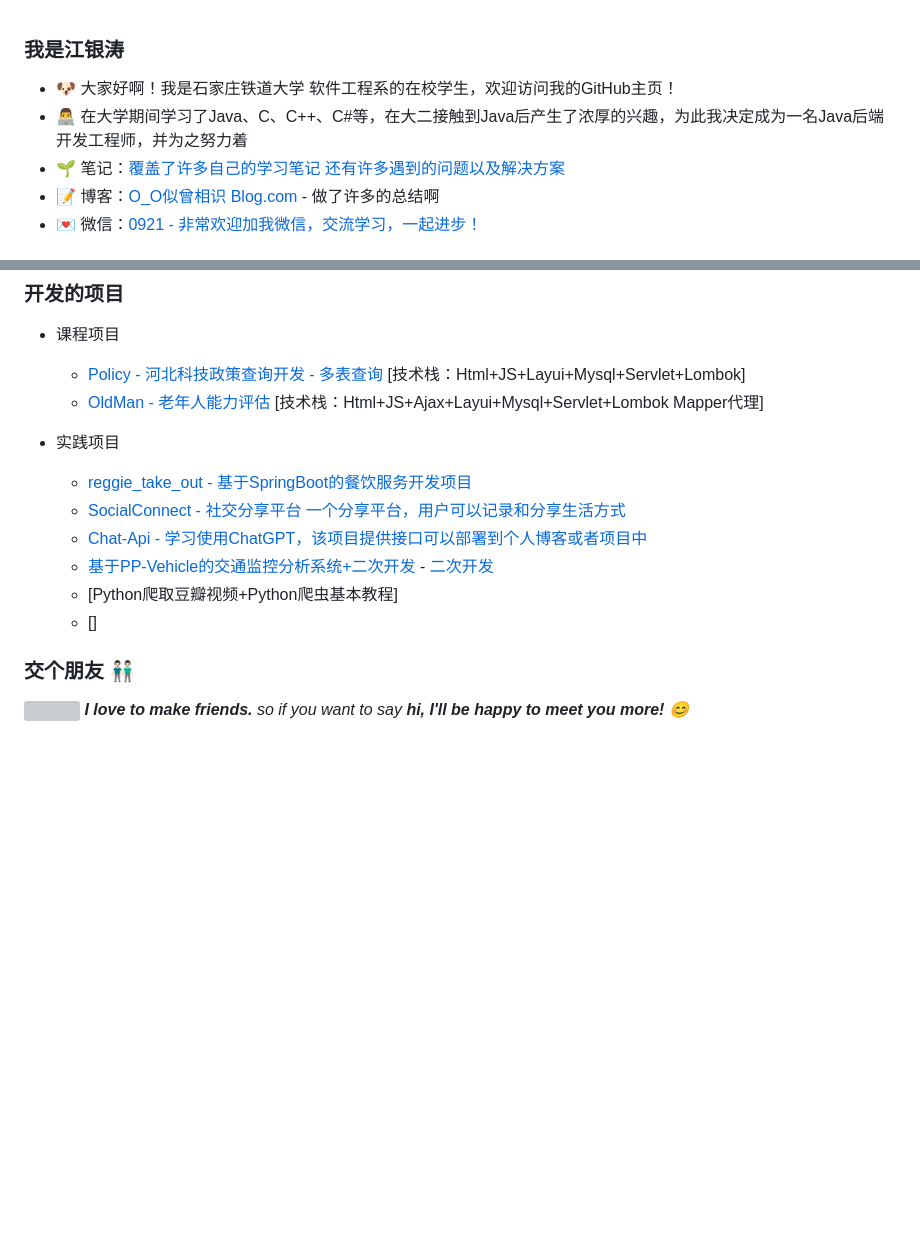
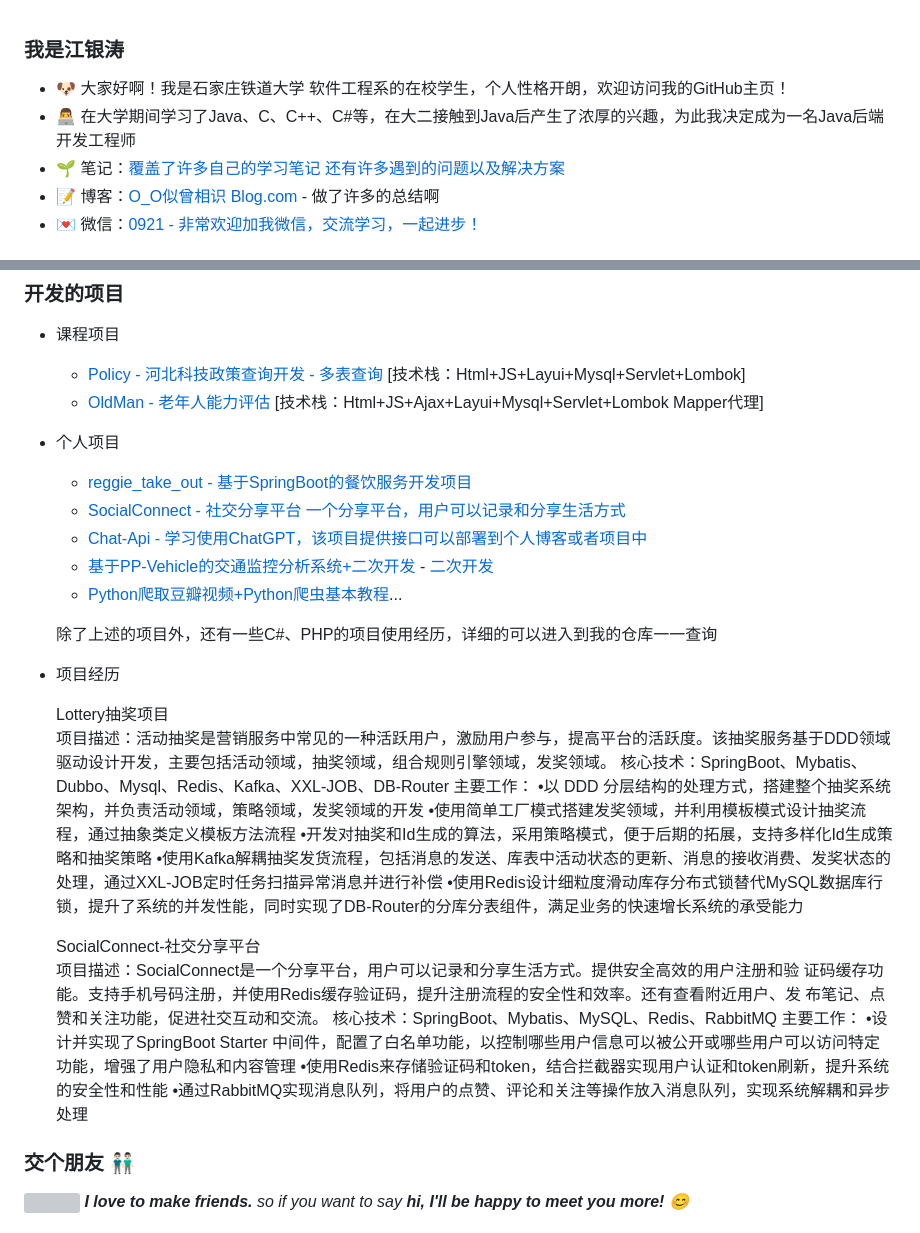
Before and after one commit to jyt0921/jyt0921, a Markdown page: README.md, 2 parts joined by grey strips. Rendered like a GitHub page; blank space fills up the shorter version; grey boxes are pictures that could not be loaded.

```diff
--- a/README.md
+++ b/README.md
@@ -1,7 +1,7 @@
 ### 我是江银涛
 
-- :dog: 大家好啊！我是石家庄铁道大学 软件工程系的在校学生，欢迎访问我的GitHub主页！
-- :man_technologist: 在大学期间学习了Java、C、C++、C#等，在大二接触到Java后产生了浓厚的兴趣，为此我决定成为一名Java后端开发工程师，并为之努力着
+- :dog: 大家好啊！我是石家庄铁道大学 软件工程系的在校学生，个人性格开朗，欢迎访问我的GitHub主页！
+- :man_technologist: 在大学期间学习了Java、C、C++、C#等，在大二接触到Java后产生了浓厚的兴趣，为此我决定成为一名Java后端开发工程师
 - :seedling: 笔记：[覆盖了许多自己的学习笔记 还有许多遇到的问题以及解决方案]()
 - :pencil: 博客：[O_O似曾相识 Blog.com](https://www.cnblogs.com/jyt604743080/) - 做了许多的总结啊
 - :love_letter: 微信：[0921 - 非常欢迎加我微信，交流学习，一起进步！](https://github.com/jyt0921/jyt0921/blob/main/Photo/WeChat.jpg)
@@ -26,16 +26,39 @@
 ### 开发的项目
 
 - 课程项目
-	- [Policy - 河北科技政策查询开发 - 多表查询](https://github.com/jyt0921/class-04-policy)  [技术栈：Html+JS+Layui+Mysql+Servlet+Lombok]
-	- [OldMan - 老年人能力评估](https://github.com/jyt0921/OldMan0)  [技术栈：Html+JS+Ajax+Layui+Mysql+Servlet+Lombok  Mapper代理]
+  - [Policy - 河北科技政策查询开发 - 多表查询](https://github.com/jyt0921/class-04-policy)  [技术栈：Html+JS+Layui+Mysql+Servlet+Lombok]
+  - [OldMan - 老年人能力评估](https://github.com/jyt0921/OldMan0)  [技术栈：Html+JS+Ajax+Layui+Mysql+Servlet+Lombok  Mapper代理]
 
-- 实践项目
+- 个人项目
   - [reggie_take_out - 基于SpringBoot的餐饮服务开发项目](https://github.com/jyt0921/reggie_take_out)
   - [SocialConnect - 社交分享平台 一个分享平台，用户可以记录和分享生活方式]()
   - [Chat-Api - 学习使用ChatGPT，该项目提供接口可以部署到个人博客或者项目中](https://github.com/jyt0921/chat-api-jyt)
   - [基于PP-Vehicle的交通监控分析系统+二次开发](https://aistudio.baidu.com/projectdetail/6511451) - [二次开发](https://aistudio.baidu.com/projectdetail/6673712)
-  - [Python爬取豆瓣视频+Python爬虫基本教程]
-  - []
+  - [Python爬取豆瓣视频+Python爬虫基本教程](https://github.com/jyt0921/douban)...
+
+  除了上述的项目外，还有一些C#、PHP的项目使用经历，详细的可以进入到我的仓库一一查询
+
+- 项目经历
+
+	Lottery抽奖项目
+	项目描述：活动抽奖是营销服务中常见的一种活跃用户，激励用户参与，提高平台的活跃度。该抽奖服务基于DDD领域驱动设计开发，主要包括活动领域，抽奖领域，组合规则引擎领域，发奖领域。
+	核心技术：SpringBoot、Mybatis、Dubbo、Mysql、Redis、Kafka、XXL-JOB、DB-Router
+	主要工作：
+	•以 DDD 分层结构的处理方式，搭建整个抽奖系统架构，并负责活动领域，策略领域，发奖领域的开发
+	•使用简单工厂模式搭建发奖领域，并利用模板模式设计抽奖流程，通过抽象类定义模板方法流程
+	•开发对抽奖和Id生成的算法，采用策略模式，便于后期的拓展，支持多样化Id生成策略和抽奖策略
+	•使用Kafka解耦抽奖发货流程，包括消息的发送、库表中活动状态的更新、消息的接收消费、发奖状态的处理，通过XXL-JOB定时任务扫描异常消息并进行补偿
+	•使用Redis设计细粒度滑动库存分布式锁替代MySQL数据库行锁，提升了系统的并发性能，同时实现了DB-Router的分库分表组件，满足业务的快速增长系统的承受能力
+
+	SocialConnect-社交分享平台
+	项目描述：SocialConnect是一个分享平台，用户可以记录和分享生活方式。提供安全高效的用户注册和验 证码缓存功能。支持手机号码注册，并使用Redis缓存验证码，提升注册流程的安全性和效率。还有查看附近用户、发
+        布笔记、点赞和关注功能，促进社交互动和交流。
+	核心技术：SpringBoot、Mybatis、MySQL、Redis、RabbitMQ
+	主要工作：
+	•设计并实现了SpringBoot Starter 中间件，配置了白名单功能，以控制哪些用户信息可以被公开或哪些用户可以访问特定功能，增强了用户隐私和内容管理
+	•使用Redis来存储验证码和token，结合拦截器实现用户认证和token刷新，提升系统的安全性和性能
+	•通过RabbitMQ实现消息队列，将用户的点赞、评论和关注等操作放入消息队列，实现系统解耦和异步处理
+
 
 ### 交个朋友 👬🏻
 
```
